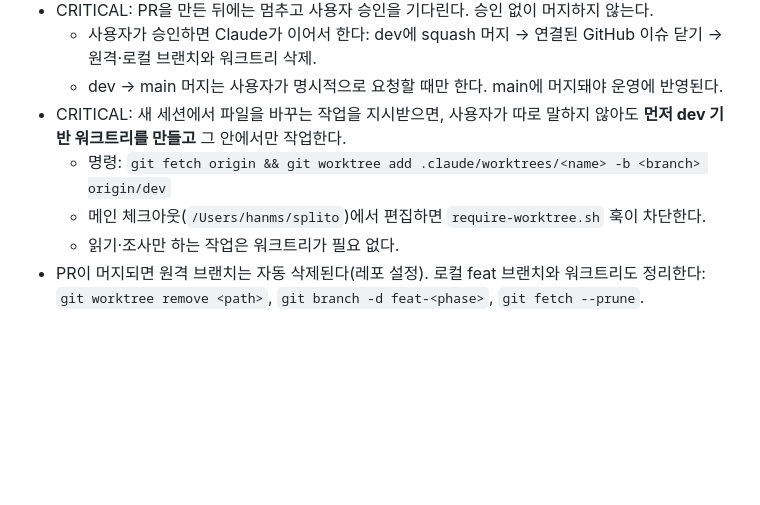
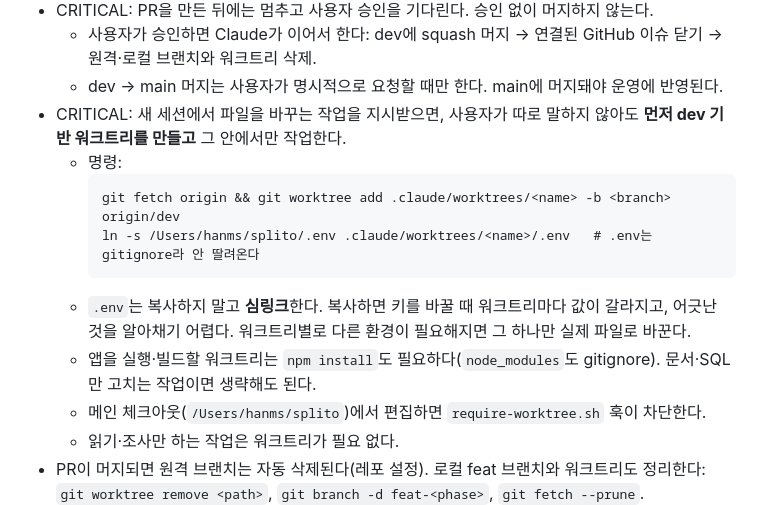
Before and after one commit to minseokhan/splito, a Markdown page: CLAUDE.md, the part around the change. Rendered like a GitHub page; blank space fills up the shorter version.

Commit message:
docs: 워크트리 생성 시 .env 심링크 단계 추가
git worktree add는 gitignore된 파일을 가져오지 않는다. .env가 없는
워크트리에서 expo를 돌리면 EXPO_PUBLIC_* 가 비어 Supabase 연결이 깨진다.

복사 대신 심링크로 둔다 — 복사하면 키를 교체할 때 워크트리마다 값이
갈라지고, 갈라진 것을 알아채기 어렵다. node_modules도 같은 이유로
언급해둔다.

Co-Authored-By: Claude Opus 5 (1M context) <noreply@anthropic.com>

````diff
--- a/CLAUDE.md
+++ b/CLAUDE.md
@@ -33,7 +33,13 @@
   - 사용자가 승인하면 Claude가 이어서 한다: dev에 squash 머지 → 연결된 GitHub 이슈 닫기 → 원격·로컬 브랜치와 워크트리 삭제.
   - dev → main 머지는 사용자가 명시적으로 요청할 때만 한다. main에 머지돼야 운영에 반영된다.
 - CRITICAL: 새 세션에서 파일을 바꾸는 작업을 지시받으면, 사용자가 따로 말하지 않아도 **먼저 dev 기반 워크트리를 만들고** 그 안에서만 작업한다.
-  - 명령: `git fetch origin && git worktree add .claude/worktrees/<name> -b <branch> origin/dev`
+  - 명령:
+    ```
+    git fetch origin && git worktree add .claude/worktrees/<name> -b <branch> origin/dev
+    ln -s /Users/hanms/splito/.env .claude/worktrees/<name>/.env   # .env는 gitignore라 안 딸려온다
+    ```
+  - `.env`는 복사하지 말고 **심링크**한다. 복사하면 키를 바꿀 때 워크트리마다 값이 갈라지고, 어긋난 것을 알아채기 어렵다. 워크트리별로 다른 환경이 필요해지면 그 하나만 실제 파일로 바꾼다.
+  - 앱을 실행·빌드할 워크트리는 `npm install`도 필요하다(`node_modules`도 gitignore). 문서·SQL만 고치는 작업이면 생략해도 된다.
   - 메인 체크아웃(`/Users/hanms/splito`)에서 편집하면 `require-worktree.sh` 훅이 차단한다.
   - 읽기·조사만 하는 작업은 워크트리가 필요 없다.
 - PR이 머지되면 원격 브랜치는 자동 삭제된다(레포 설정). 로컬 feat 브랜치와 워크트리도 정리한다: `git worktree remove <path>`, `git branch -d feat-<phase>`, `git fetch --prune`.
````
